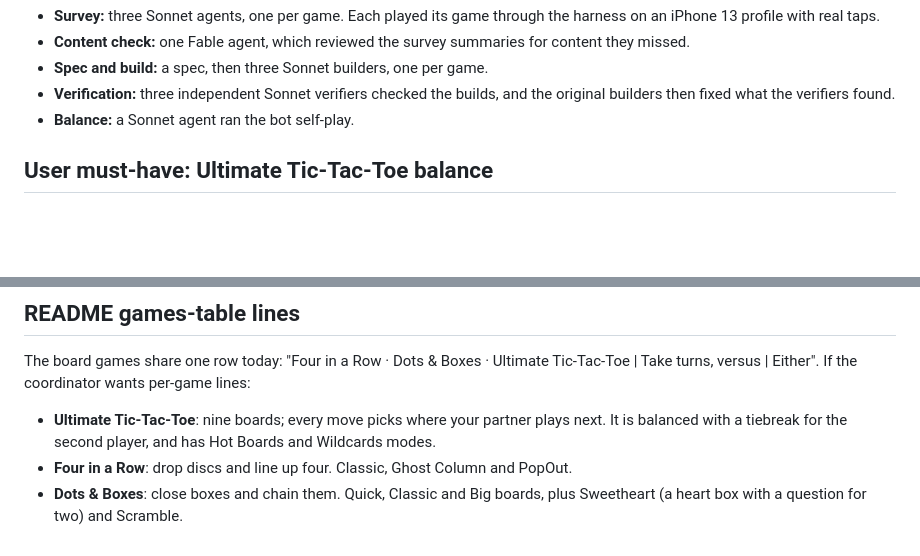
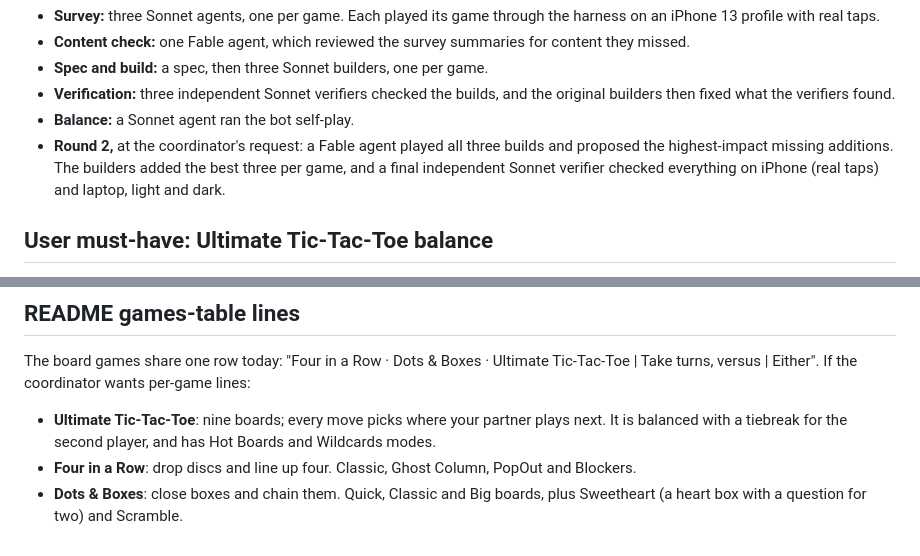
Before and after one commit to Swampyemerson/Couple-game, a Markdown page: docs/updates/board.md, 2 parts joined by grey strips. Rendered like a GitHub page; blank space fills up the shorter version.

```diff
--- a/docs/updates/board.md
+++ b/docs/updates/board.md
@@ -13,6 +13,7 @@ How the work ran:
 - **Spec and build:** a spec, then three Sonnet builders, one per game.
 - **Verification:** three independent Sonnet verifiers checked the builds, and the original builders then fixed what the verifiers found.
 - **Balance:** a Sonnet agent ran the bot self-play.
+- **Round 2,** at the coordinator's request: a Fable agent played all three builds and proposed the highest-impact missing additions. The builders added the best three per game, and a final independent Sonnet verifier checked everything on iPhone (real taps) and laptop, light and dark.
 
 ## User must-have: Ultimate Tic-Tac-Toe balance
 
@@ -143,5 +157,5 @@ The setup-move pattern is necessary because `core.js` always creates matches wit
 ## README games-table lines
 The board games share one row today: "Four in a Row · Dots & Boxes · Ultimate Tic-Tac-Toe | Take turns, versus | Either". If the coordinator wants per-game lines:
 - **Ultimate Tic-Tac-Toe**: nine boards; every move picks where your partner plays next. It is balanced with a tiebreak for the second player, and has Hot Boards and Wildcards modes.
-- **Four in a Row**: drop discs and line up four. Classic, Ghost Column and PopOut.
+- **Four in a Row**: drop discs and line up four. Classic, Ghost Column, PopOut and Blockers.
 - **Dots & Boxes**: close boxes and chain them. Quick, Classic and Big boards, plus Sweetheart (a heart box with a question for two) and Scramble.
```
Also changed, not shown: other parts of docs/updates/board.md (+13 -0 lines).
